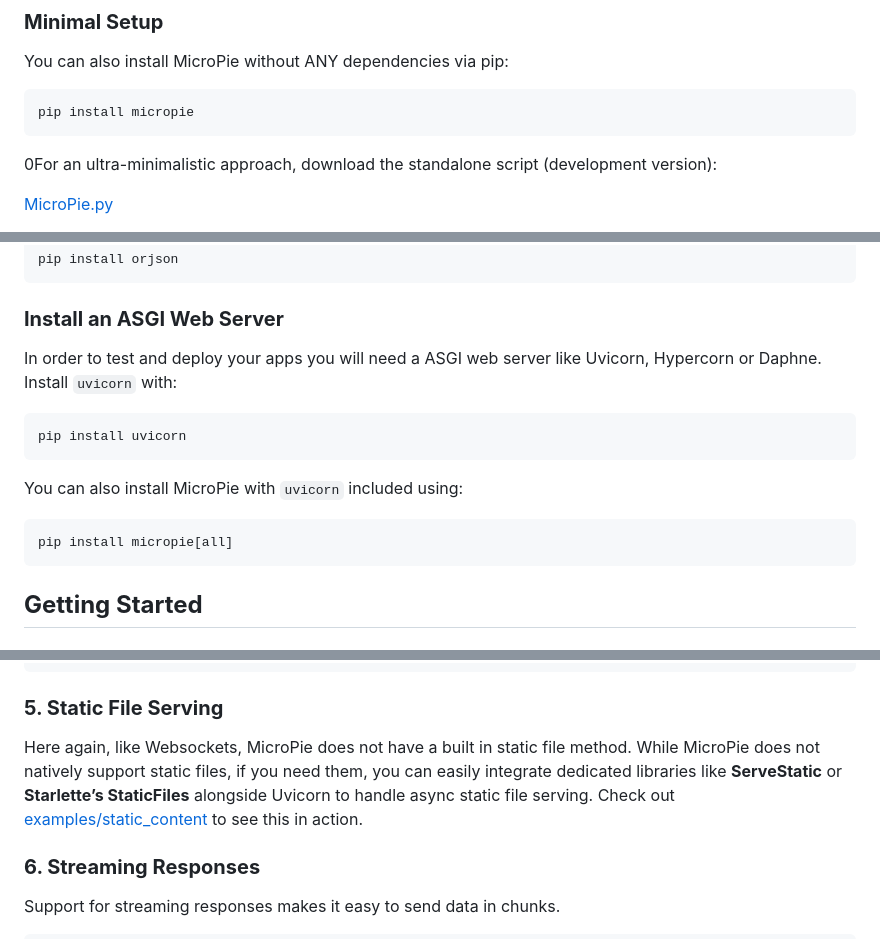
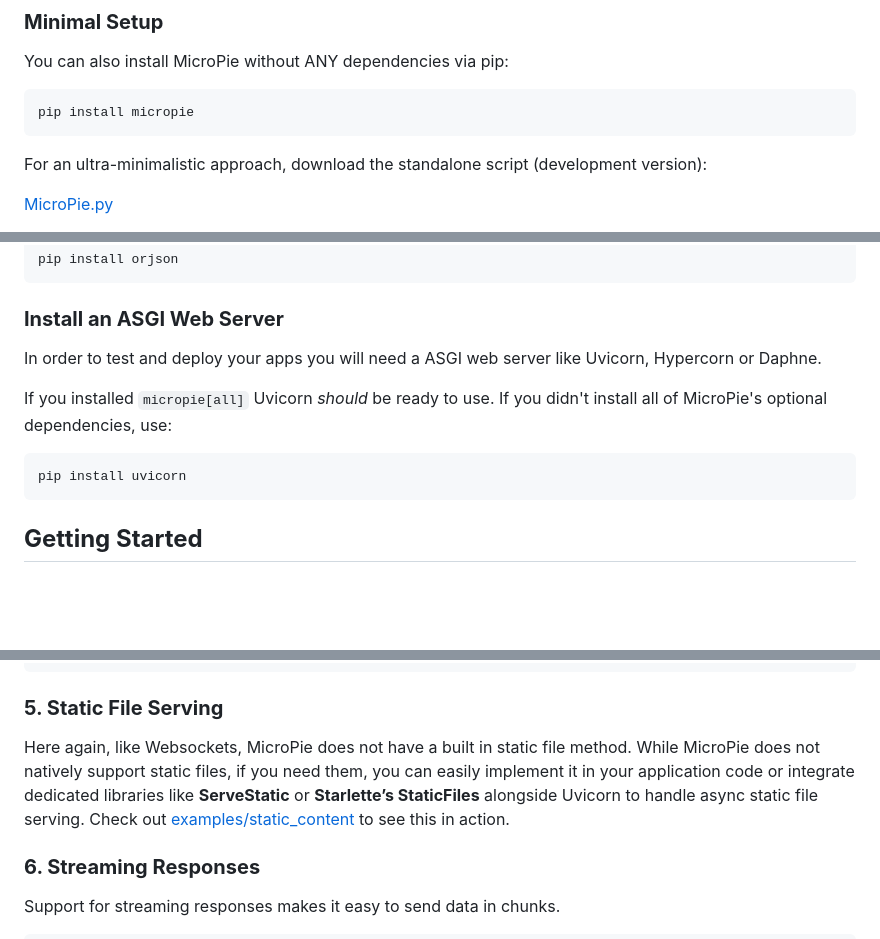
Before and after one commit to patx/micropie, a Markdown page: README.md, 3 parts joined by grey strips. GitHub-like rendering; blank space fills up the shorter version.

Commit message:
edit readme.md to fix typos and more info under middleware

````diff
--- a/README.md
+++ b/README.md
@@ -40,7 +40,7 @@ You can also install MicroPie without ANY dependencies via pip:
 ```bash
 pip install micropie
 ```
-0For an ultra-minimalistic approach, download the standalone script (development version):
+For an ultra-minimalistic approach, download the standalone script (development version):
 
 [MicroPie.py](https://raw.githubusercontent.com/patx/micropie/refs/heads/main/MicroPie.py)
 
@@ -55,13 +55,11 @@ pip install orjson
 ```
 
 ### **Install an ASGI Web Server**
-In order to test and deploy your apps you will need a ASGI web server like Uvicorn, Hypercorn or Daphne. Install `uvicorn` with:
+In order to test and deploy your apps you will need a ASGI web server like Uvicorn, Hypercorn or Daphne.
+
+If you installed `micropie[all]` Uvicorn *should* be ready to use. If you didn't install all of MicroPie's optional dependencies, use:
 ```bash
 pip install uvicorn
-```
-You can also install MicroPie with `uvicorn` included using:
-```bash
-pip install micropie[all]
 ```
 
 ## **Getting Started**
@@ -148,7 +146,7 @@ class MyApp(App):
 ```
 
 ### **5. Static File Serving**
-Here again, like Websockets, MicroPie does not have a built in static file method. While MicroPie does not natively support static files, if you need them, you can easily integrate dedicated libraries like **ServeStatic** or **Starlette’s StaticFiles** alongside Uvicorn to handle async static file serving. Check out [examples/static_content](https://github.com/patx/micropie/tree/main/examples/static_content) to see this in action.
+Here again, like Websockets, MicroPie does not have a built in static file method. While MicroPie does not natively support static files, if you need them, you can easily implement it in your application code or integrate dedicated libraries like **ServeStatic** or **Starlette’s StaticFiles** alongside Uvicorn to handle async static file serving. Check out [examples/static_content](https://github.com/patx/micropie/tree/main/examples/static_content) to see this in action.
 
 
 ### **6. Streaming Responses**
````
Also changed, not shown: other parts of README.md (+3 -2 lines).
